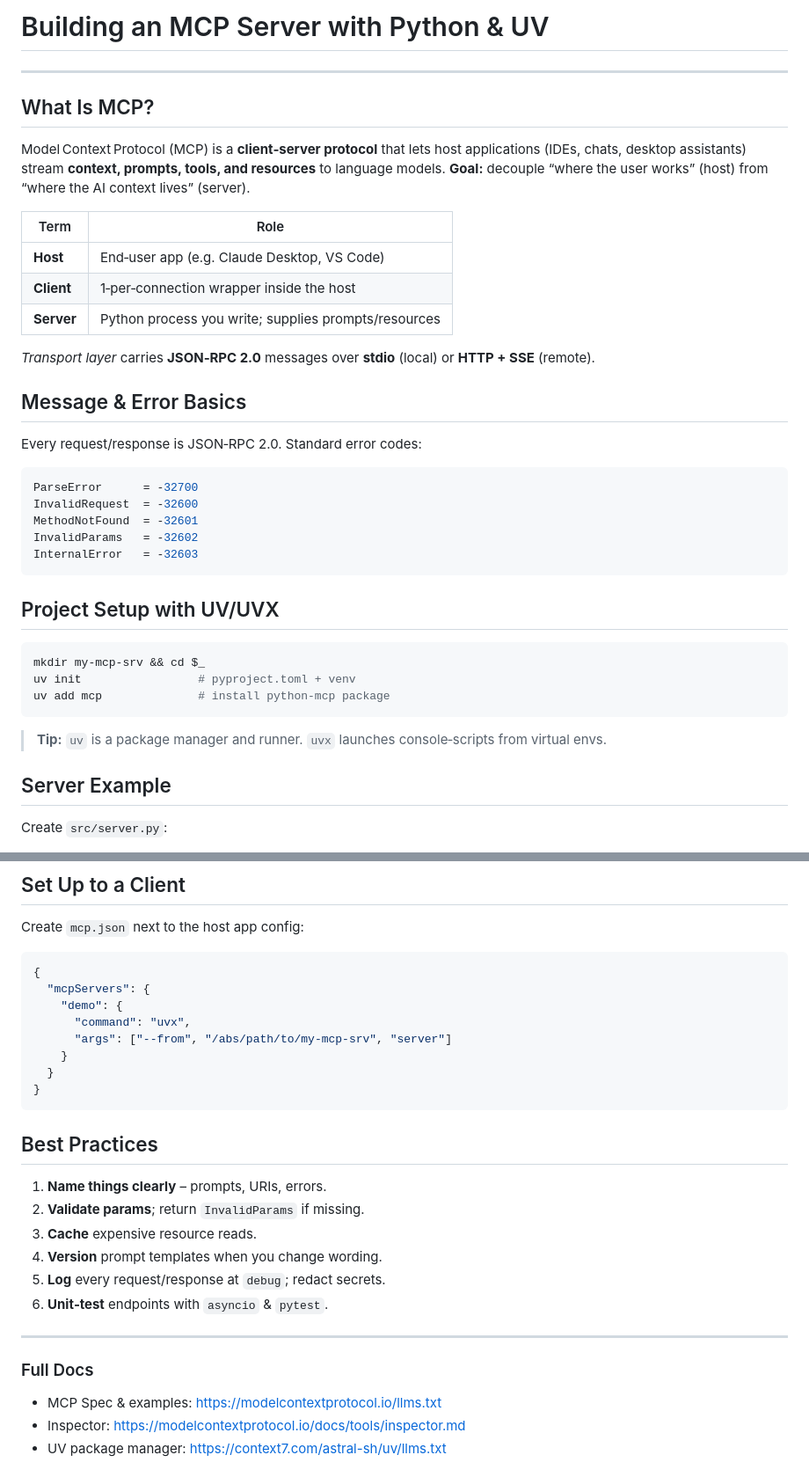
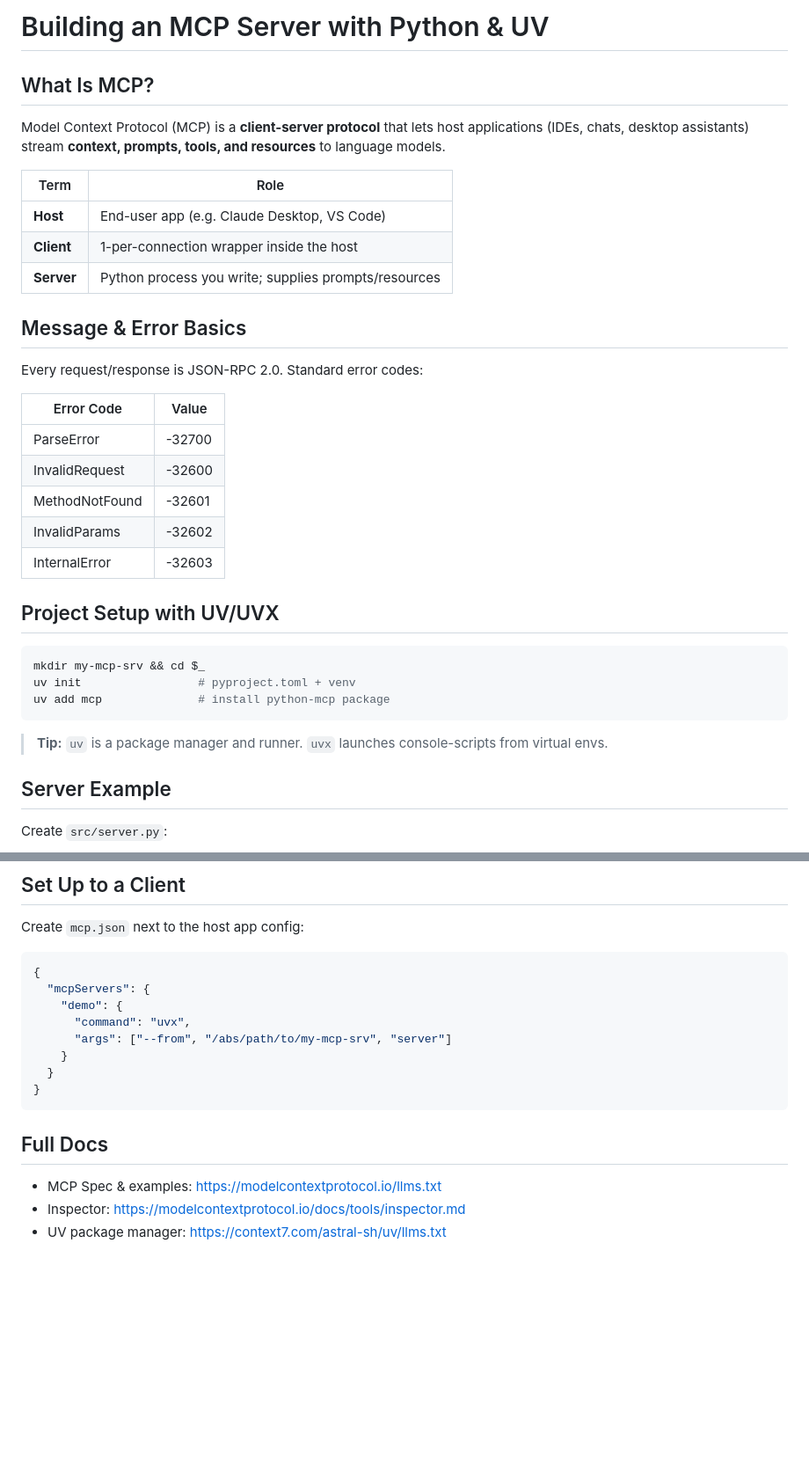
Before and after one commit to hyperskill/enlighter-content, a Markdown page: context_files/fastmcp_python_shorten.md, 2 parts joined by grey strips. Shown: that part at 88% size. GitHub-like rendering; blank space fills up the shorter version.

Commit message:
Cleanup fastmcp context file

````diff
--- a/context_files/fastmcp_python_shorten.md
+++ b/context_files/fastmcp_python_shorten.md
@@ -1,41 +1,36 @@
-# Building an MCP Server with Python & UV
-
----
+# Building an MCP Server with Python & UV
 
 ## What Is MCP?
 
-Model Context Protocol (MCP) is a **client‑server protocol** that lets host applications (IDEs, chats, desktop assistants) stream **context, prompts, tools, and resources** to language models.
-**Goal:** decouple “where the user works” (host) from “where the AI context lives” (server).
+Model Context Protocol (MCP) is a **client-server protocol** that lets host applications (IDEs, chats, desktop assistants) stream **context, prompts, tools, and resources** to language models.
 
 | Term       | Role                                                 |
 | ---------- | ---------------------------------------------------- |
-| **Host**   | End‑user app (e.g. Claude Desktop, VS Code)          |
-| **Client** | 1‑per‑connection wrapper inside the host             |
+| **Host**   | End-user app (e.g. Claude Desktop, VS Code)          |
+| **Client** | 1-per-connection wrapper inside the host             |
 | **Server** | Python process you write; supplies prompts/resources |
-
-*Transport layer* carries **JSON‑RPC 2.0** messages over **stdio** (local) or **HTTP + SSE** (remote).
 
 ## Message & Error Basics
 
-Every request/response is JSON‑RPC 2.0.  Standard error codes:
+Every request/response is JSON-RPC 2.0. Standard error codes:
 
-```ts
-ParseError      = -32700
-InvalidRequest  = -32600
-MethodNotFound  = -32601
-InvalidParams   = -32602
-InternalError   = -32603
+| Error Code      | Value   |
+| --------------- | ------- |
+| ParseError      | -32700  |
+| InvalidRequest  | -32600  |
+| MethodNotFound  | -32601  |
+| InvalidParams   | -32602  |
+| InternalError   | -32603  |
+
+## Project Setup with UV/UVX
+
+```bash
+mkdir my-mcp-srv && cd $_
+uv init                 # pyproject.toml + venv
+uv add mcp              # install python-mcp package
 ```
 
-## Project Setup with UV/UVX
-
-```bash
-mkdir my‑mcp‑srv && cd $_
-uv init                 # pyproject.toml + venv
-uv add mcp              # install python‑mcp package
-```
-
-> **Tip:** `uv` is a package manager and runner. `uvx` launches console‑scripts from virtual envs.
+> **Tip:** `uv` is a package manager and runner. `uvx` launches console-scripts from virtual envs.
 
 ## Server Example
 
@@ -146,24 +142,13 @@ Create `mcp.json` next to the host app config:
   "mcpServers": {
     "demo": {
       "command": "uvx",
-      "args": ["--from", "/abs/path/to/my‑mcp‑srv", "server"]
+      "args": ["--from", "/abs/path/to/my-mcp-srv", "server"]
     }
   }
 }
 ```
 
-## Best Practices
-
-1. **Name things clearly** – prompts, URIs, errors.
-2. **Validate params**; return `InvalidParams` if missing.
-3. **Cache** expensive resource reads.
-4. **Version** prompt templates when you change wording.
-5. **Log** every request/response at `debug`; redact secrets.
-6. **Unit‑test** endpoints with `asyncio` & `pytest`.
-
----
-
-### Full Docs
+## Full Docs
 
 * MCP Spec & examples: https://modelcontextprotocol.io/llms.txt
 * Inspector: https://modelcontextprotocol.io/docs/tools/inspector.md
````
Also changed, not shown: other parts of context_files/fastmcp_python_shorten.md (+5 -4 lines).
